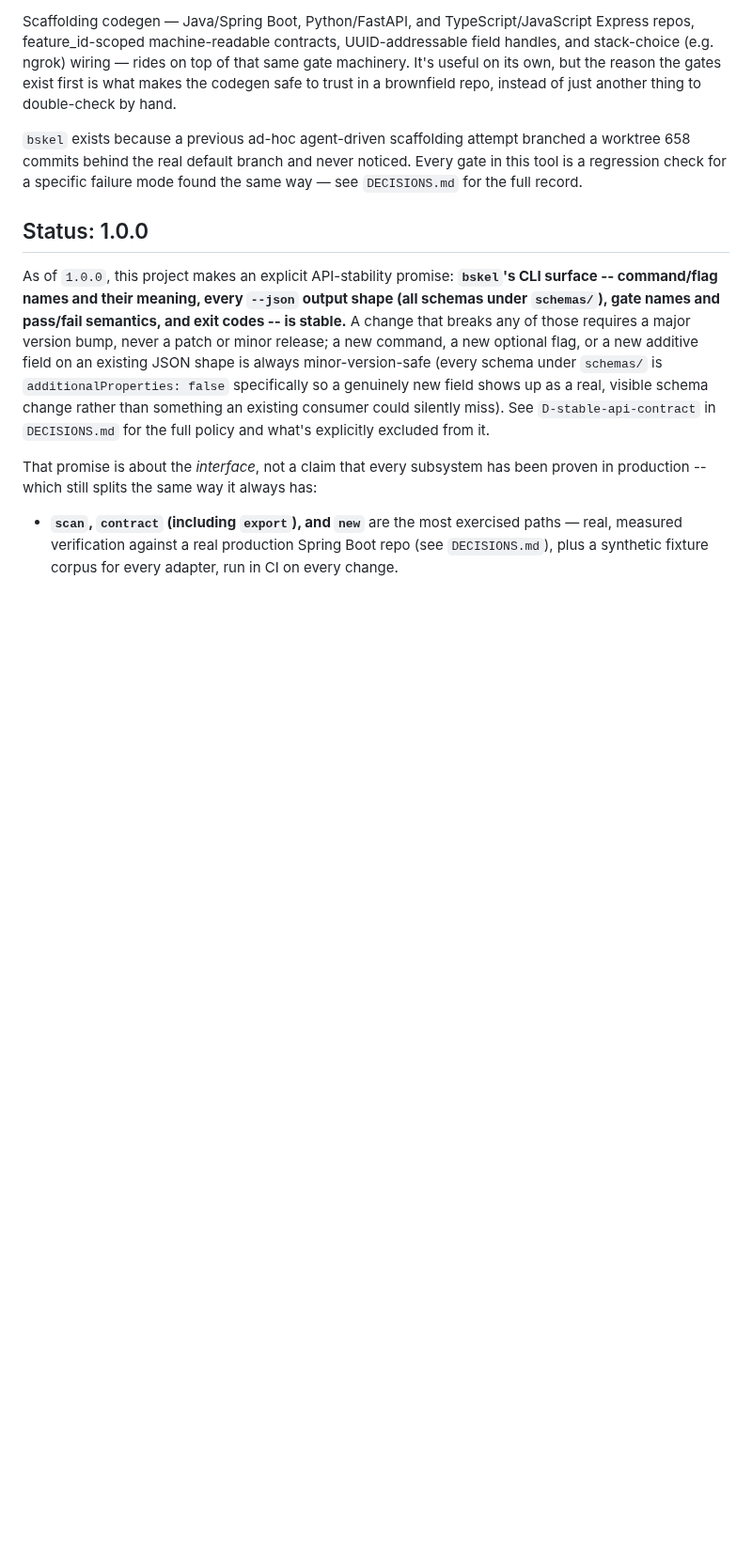
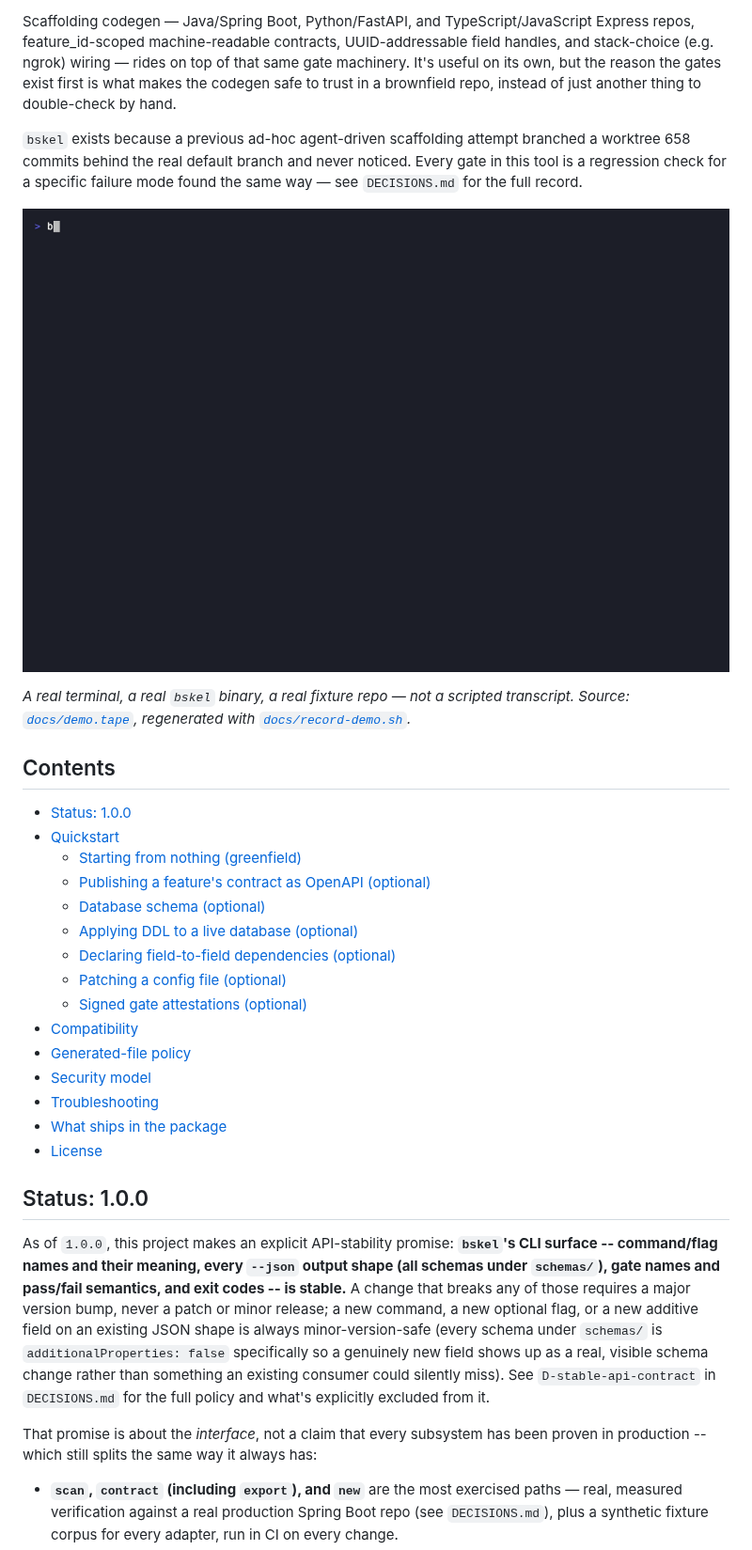
Before and after one commit to popixoxipop-collab/backend-skeleton, a Markdown page: README.md, the part around one of its changes. Shown at 94% size. Rendered like a GitHub page; pictures changed too: docs/demo.gif (added); blank space fills up the shorter version.

```diff
--- a/README.md
+++ b/README.md
@@ -22,6 +22,29 @@ of just another thing to double-check by hand.
 `bskel` exists because a previous ad-hoc agent-driven scaffolding attempt branched a worktree 658
 commits behind the real default branch and never noticed. Every gate in this tool is a regression
 check for a specific failure mode found the same way — see `DECISIONS.md` for the full record.
+
+![bskel run against a real fixture repo: preflight, a brownfield collision scan, and a feature status gate table](https://raw.githubusercontent.com/popixoxipop-collab/backend-skeleton/main/docs/demo.gif)
+
+*A real terminal, a real `bskel` binary, a real fixture repo — not a scripted transcript. Source:
+[`docs/demo.tape`](docs/demo.tape), regenerated with [`docs/record-demo.sh`](docs/record-demo.sh).*
+
+## Contents
+
+- [Status: 1.0.0](#status-100)
+- [Quickstart](#quickstart)
+  - [Starting from nothing (greenfield)](#starting-from-nothing-greenfield)
+  - [Publishing a feature's contract as OpenAPI (optional)](#publishing-a-features-contract-as-openapi-optional)
+  - [Database schema (optional)](#database-schema-optional)
+  - [Applying DDL to a live database (optional)](#applying-ddl-to-a-live-database-optional)
+  - [Declaring field-to-field dependencies (optional)](#declaring-field-to-field-dependencies-optional)
+  - [Patching a config file (optional)](#patching-a-config-file-optional)
+  - [Signed gate attestations (optional)](#signed-gate-attestations-optional)
+- [Compatibility](#compatibility)
+- [Generated-file policy](#generated-file-policy)
+- [Security model](#security-model)
+- [Troubleshooting](#troubleshooting)
+- [What ships in the package](#what-ships-in-the-package)
+- [License](#license)
 
 ## Status: 1.0.0
 
```
Also changed, not shown: other parts of README.md (+36 -0 lines), docs/serve-ui.png (added), 2 other files.
